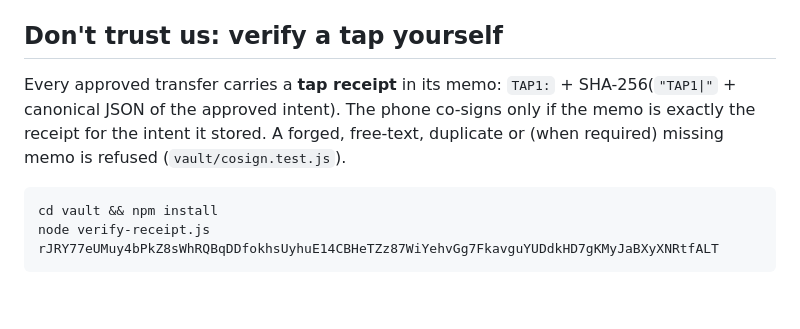
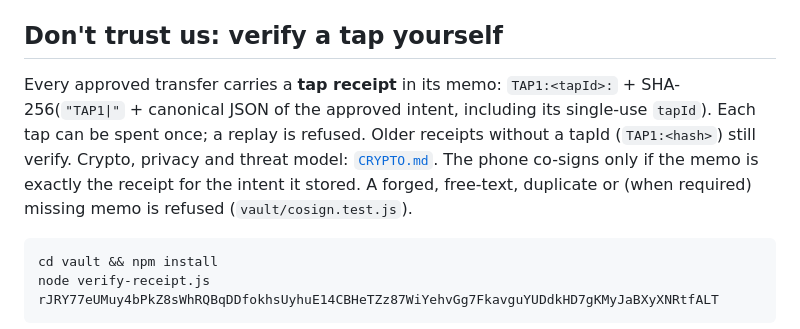
Before and after one commit to jiggy-cadence/tap, a Markdown page: README.md, the part around the change. Rendered like a GitHub page; blank space fills up the shorter version.

Commit message:
README: receipt format TAP1:<tapId>:<hash> + single-use + link CRYPTO.md (previous commit message overclaimed this edit)

````diff
--- a/README.md
+++ b/README.md
@@ -83,7 +83,7 @@ Honest limits of the bump link:
 
 ## Don't trust us: verify a tap yourself
 
-Every approved transfer carries a **tap receipt** in its memo: `TAP1:` + SHA-256(`"TAP1|"` + canonical JSON of the approved intent). The phone co-signs only if the memo is exactly the receipt for the intent it stored. A forged, free-text, duplicate or (when required) missing memo is refused (`vault/cosign.test.js`).
+Every approved transfer carries a **tap receipt** in its memo: `TAP1:<tapId>:` + SHA-256(`"TAP1|"` + canonical JSON of the approved intent, including its single-use `tapId`). Each tap can be spent once; a replay is refused. Older receipts without a tapId (`TAP1:<hash>`) still verify. Crypto, privacy and threat model: [`CRYPTO.md`](CRYPTO.md). The phone co-signs only if the memo is exactly the receipt for the intent it stored. A forged, free-text, duplicate or (when required) missing memo is refused (`vault/cosign.test.js`).
 
 ```
 cd vault && npm install
````
